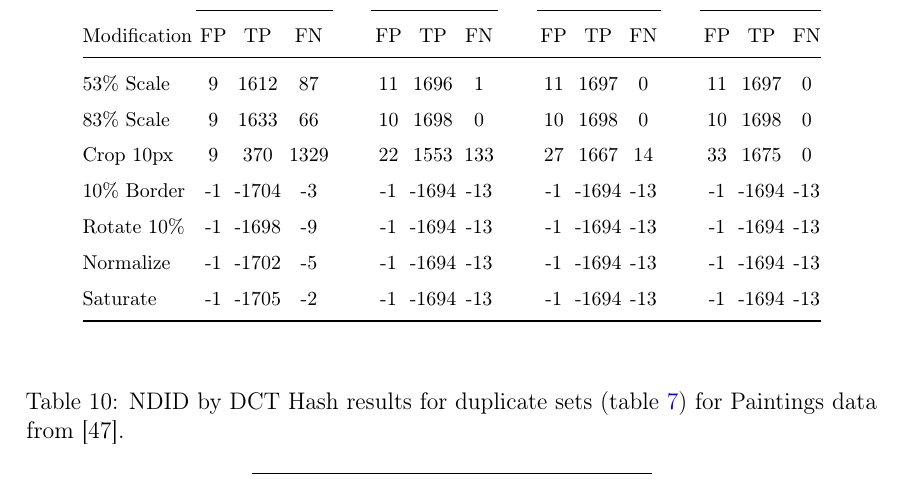
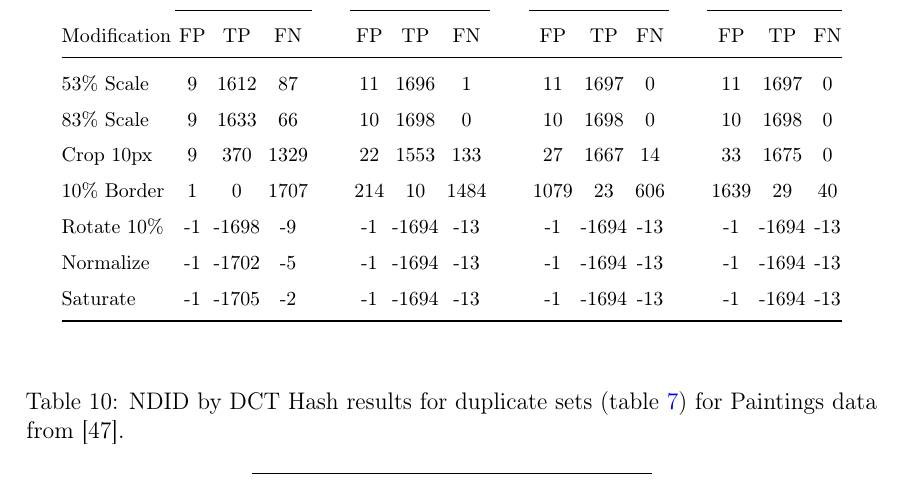
Before and after one commit to sulmanen/hash-thesis, a LaTeX thesis (hash.tex): part of page 49 of 63, cut so that both start at the same text. Compiled offline with pdfLaTeX; a LaTeX package or settings file that is missing is left out.

Commit message:
ten percent border simple results

```diff
--- a/hash.tex
+++ b/hash.tex
@@ -1592,7 +1592,7 @@ Optimal Hamming Distance (section \ref{HammingSection}) is 4 inclusive for accur
     53\% Scale   & 9 & 1612 & 87 &\phantom{abc} & 11 & 1696 & 1 &\phantom{abc} & 11 & 1697 & 0 &\phantom{abc} & 11 & 1697 & 0\\
     83\% Scale   & 9 & 1633 & 66 &\phantom{abc} & 10 & 1698 & 0 &\phantom{abc} & 10 & 1698 & 0 &\phantom{abc} & 10 & 1698 & 0\\
     Crop 10px    & 9 & 370 & 1329 &\phantom{abc} & 22 & 1553 & 133 &\phantom{abc} & 27 & 1667 & 14 &\phantom{abc} & 33 & 1675 & 0\\
-    10\% Border  & -1 & -1704 & -3 &\phantom{abc} & -1 & -1694 & -13 &\phantom{abc} & -1 & -1694 & -13 &\phantom{abc} & -1 & -1694 & -13\\
+    10\% Border  & 1 & 0 & 1707 & \phantom{abc} & 214 & 10 & 1484 &\phantom{abc} & 1079 & 23 & 606 &\phantom{abc} & 1639 & 29 & 40\\
     Rotate 10\%  & -1 & -1698 & -9 &\phantom{abc} & -1 & -1694 & -13 &\phantom{abc} & -1 & -1694 & -13 &\phantom{abc} & -1 & -1694 & -13\\
     Normalize    & -1 & -1702 & -5 &\phantom{abc} & -1 & -1694 & -13 &\phantom{abc} & -1 & -1694 & -13 &\phantom{abc} & -1 & -1694 & -13\\
     Saturate     & -1 & -1705 & -2 &\phantom{abc} & -1 & -1694 & -13 &\phantom{abc} & -1 & -1694 & -13 &\phantom{abc} & -1 & -1694 & -13\\
```
